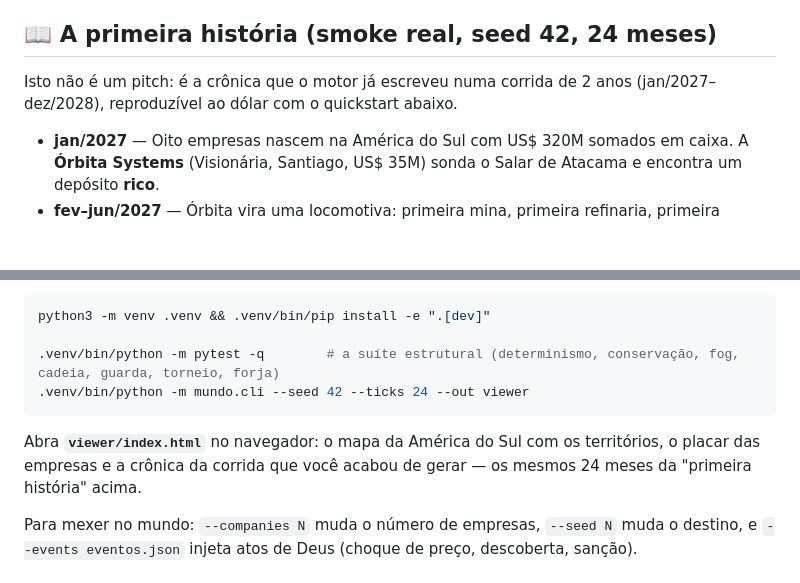
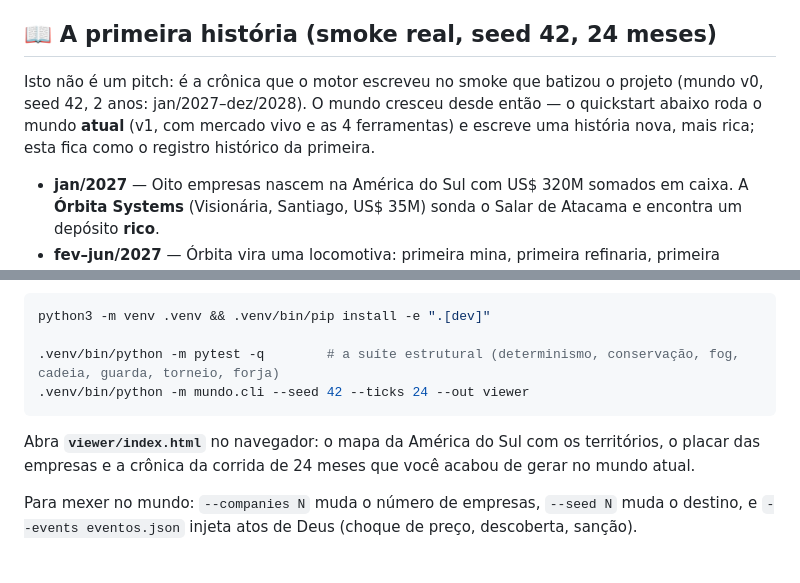
Before and after one commit to santleme/pathtoquantum, a Markdown page: README.md, 2 parts joined by grey strips. Rendered like a GitHub page; blank space fills up the shorter version.

Commit message:
docs(readme): honestidade da primeira historia — tabela e do smoke v0; quickstart roda o mundo v1 atual e escreve historia nova (conferido executando: placar difere do v0)

````diff
--- a/README.md
+++ b/README.md
@@ -23,7 +23,7 @@ Rode o quickstart abaixo (2 comandos) e abra **`viewer/index.html`** no navegado
 
 ## 📖 A primeira história (smoke real, seed 42, 24 meses)
 
-Isto não é um pitch: é a crônica que o motor já escreveu numa corrida de 2 anos (jan/2027–dez/2028), reproduzível ao dólar com o quickstart abaixo.
+Isto não é um pitch: é a crônica que o motor escreveu no smoke que batizou o projeto (mundo v0, seed 42, 2 anos: jan/2027–dez/2028). O mundo cresceu desde então — o quickstart abaixo roda o mundo **atual** (v1, com mercado vivo e as 4 ferramentas) e escreve uma história nova, mais rica; esta fica como o registro histórico da primeira.
 
 - **jan/2027** — Oito empresas nascem na América do Sul com US$ 320M somados em caixa. A **Órbita Systems** (Visionária, Santiago, US$ 35M) sonda o Salar de Atacama e encontra um depósito **rico**.
 - **fev–jun/2027** — Órbita vira uma locomotiva: primeira mina, primeira refinaria, primeira fábrica de componentes. É a primeira em **todos** os elos da cadeia. Enquanto isso, a **Nexo Indústrias** sonda Escondida, no norte do Chile — rica. E Carajás — rica também.
@@ -142,7 +142,7 @@ python3 -m venv .venv && .venv/bin/pip install -e ".[dev]"
 .venv/bin/python -m mundo.cli --seed 42 --ticks 24 --out viewer
 ```
 
-Abra **`viewer/index.html`** no navegador: o mapa da América do Sul com os territórios, o placar das empresas e a crônica da corrida que você acabou de gerar — os mesmos 24 meses da "primeira história" acima.
+Abra **`viewer/index.html`** no navegador: o mapa da América do Sul com os territórios, o placar das empresas e a crônica da corrida de 24 meses que você acabou de gerar no mundo atual.
 
 Para mexer no mundo: `--companies N` muda o número de empresas, `--seed N` muda o destino, e `--events eventos.json` injeta atos de Deus (choque de preço, descoberta, sanção).
 
````
